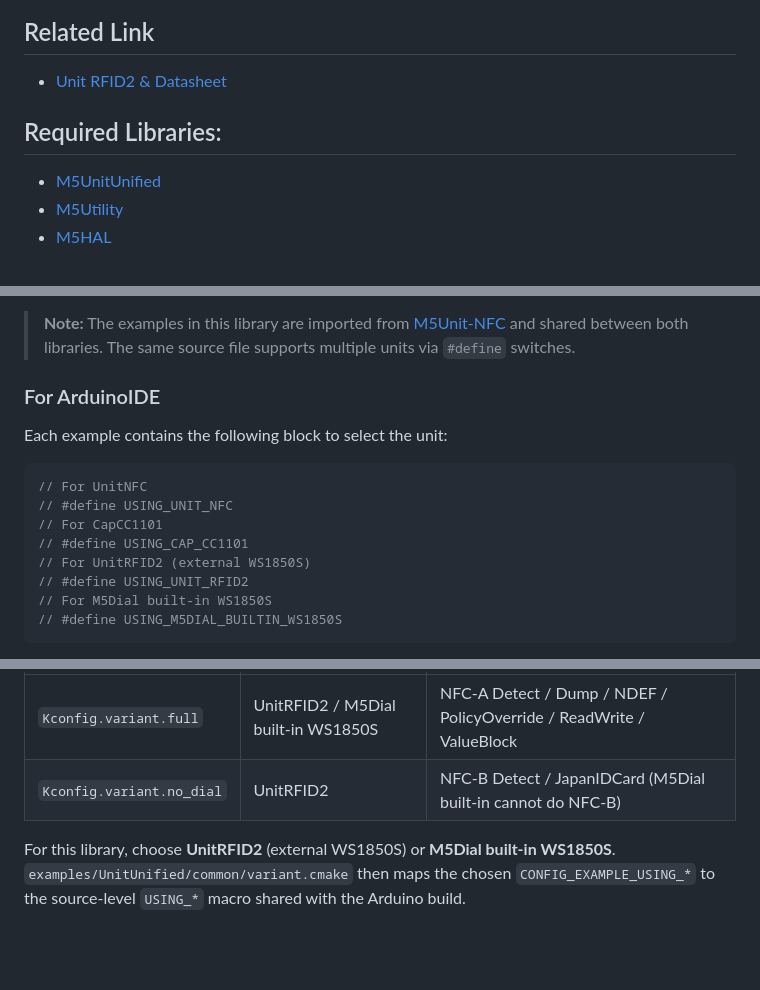
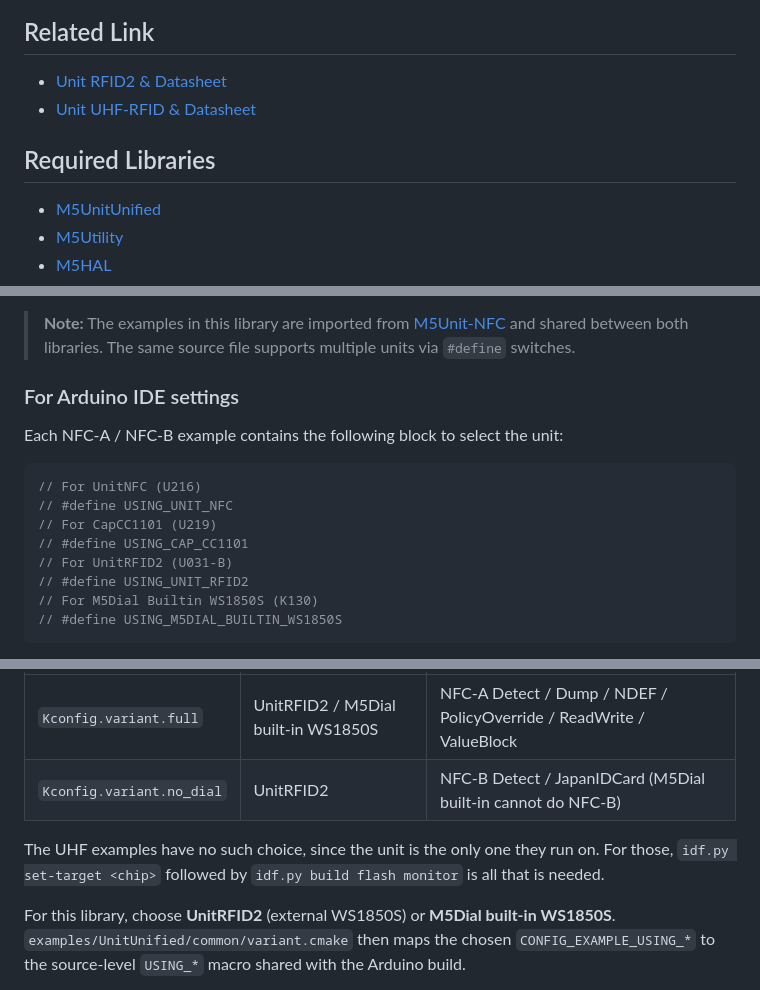
Before and after one commit to m5stack/M5Unit-RFID, a Markdown page: README.md, 3 parts joined by grey strips. Rendered like a GitHub page; blank space fills up the shorter version.

Commit message:
Fix README headings and cover the UHF examples

````diff
--- a/README.md
+++ b/README.md
@@ -124,8 +124,9 @@ Use **QWIIC port (port_a)** with a QWIIC-GROVE conversion cable instead.
 ## Related Link
 
 - [Unit RFID2 & Datasheet](https://docs.m5stack.com/en/unit/rfid2)
+- [Unit UHF-RFID & Datasheet](https://docs.m5stack.com/en/unit/uhf_rfid)
 
-## Required Libraries:
+## Required Libraries
 
 - [M5UnitUnified](https://github.com/m5stack/M5UnitUnified)
 - [M5Utility](https://github.com/m5stack/M5Utility)
@@ -143,17 +144,17 @@ See also [examples/UnitUnified](examples/UnitUnified)
 > **Note:** The examples in this library are imported from [M5Unit-NFC](https://github.com/m5stack/M5Unit-NFC) and shared between both libraries.
 > The same source file supports multiple units via `#define` switches.
 
-### For ArduinoIDE
-Each example contains the following block to select the unit:
+### For Arduino IDE settings
+Each NFC-A / NFC-B example contains the following block to select the unit:
 
 ```cpp
-// For UnitNFC
+// For UnitNFC (U216)
 // #define USING_UNIT_NFC
-// For CapCC1101
+// For CapCC1101 (U219)
 // #define USING_CAP_CC1101
-// For UnitRFID2 (external WS1850S)
+// For UnitRFID2 (U031-B)
 // #define USING_UNIT_RFID2
-// For M5Dial built-in WS1850S
+// For M5Dial Builtin WS1850S (K130)
 // #define USING_M5DIAL_BUILTIN_WS1850S
 ```
 
@@ -178,6 +179,9 @@ On ESP-IDF native builds (`idf.py`), the unit/board is selected via Kconfig inst
 |---|---|---|
 | `Kconfig.variant.full` | UnitRFID2 / M5Dial built-in WS1850S | NFC-A Detect / Dump / NDEF / PolicyOverride / ReadWrite / ValueBlock |
 | `Kconfig.variant.no_dial` | UnitRFID2 | NFC-B Detect / JapanIDCard (M5Dial built-in cannot do NFC-B) |
+
+The UHF examples have no such choice, since the unit is the only one they run on. For those,
+`idf.py set-target <chip>` followed by `idf.py build flash monitor` is all that is needed.
 
 For this library, choose **UnitRFID2** (external WS1850S) or **M5Dial built-in WS1850S**.
 `examples/UnitUnified/common/variant.cmake` then maps the chosen `CONFIG_EXAMPLE_USING_*` to the source-level `USING_*` macro shared with the Arduino build.
````
